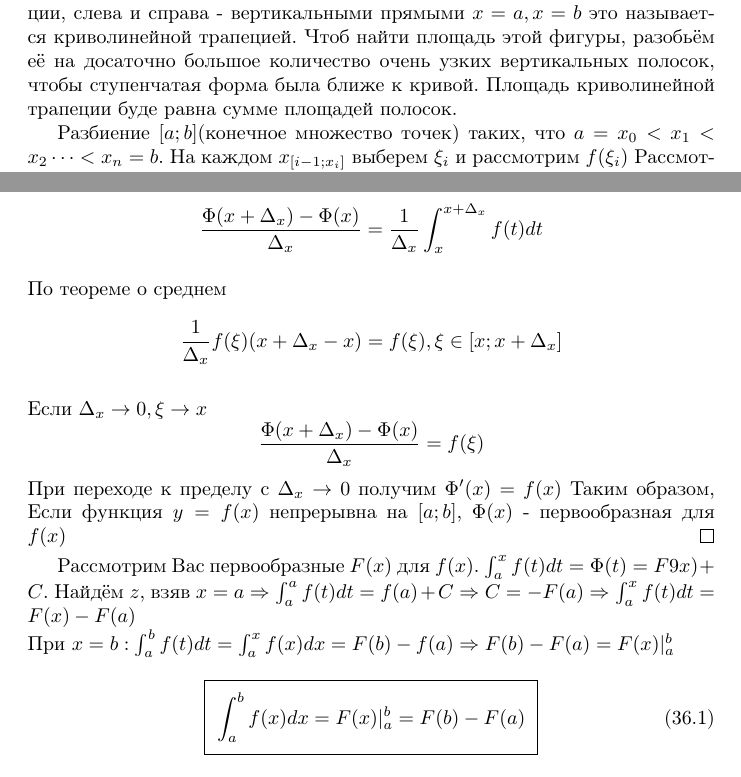
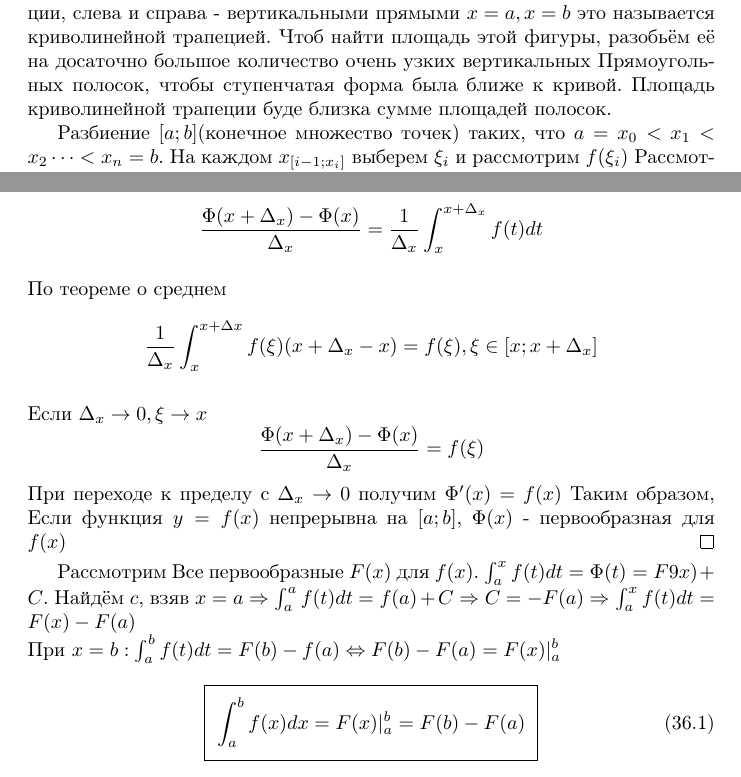
Before and after one commit to noopeah/mathth, a LaTeX book (math_sem1.tex): two parts of pages 78 and 83 of 116, joined at a grey line, cut so that both start at the same text. Compiled offline with pdfLaTeX.

Commit message:
It ain't much, but its honest work

```diff
--- a/math_sem1.tex
+++ b/math_sem1.tex
@@ -1785,8 +1785,8 @@ $\sqrt[n]{z}=\sqrt[n]{|z|}\cdot (\cos\dfrac{\phi+w\pi k}{n}+i\sin\dfrac{\phi+w\p
 
 Рассмотрим фигуру, ограниченную сниху $Ox$, сверху графиком функции, слева и справа - вертикальными прямыми
 $x = a, x = b$ это называется криволинейной трапецией. Чтоб найти площадь этой фигуры, разобьём её на досаточно
-большое количество очень узких вертикальных полосок, чтобы ступенчатая форма была ближе к кривой. Площадь криволинейной
-трапеции буде равна сумме площадей полосок.
+большое количество очень узких вертикальных Прямоугольных полосок, чтобы ступенчатая форма была ближе к кривой. Площадь криволинейной
+трапеции буде близка сумме площадей полосок.
 \par Разбиение $[a;b]$(конечное множество точек) таких, что $a = x_0 <x_1 < x_2 \dots < x_n = b$. На каждом $x_{[i-1;x_i]}$
 выберем $\xi_i$ и рассмотрим $f(\xi_i)$ Рассмотрим итый прямоугольник со сторонами $x_i - x_{i-1}$, площадь которого равна
 $f(\xi_i)\cdot (x_i - x_{i-1})$ Обозначим $(x_i - x_{i-1})$ за $\Delta_i$ и пусть $\Delta = \max(\Delta_i .. \Delta_n)$
@@ -1895,16 +1895,16 @@ $$
       \Phi (x+\Delta_x) - \Phi(x) = \int_{x}^{x+\Delta_x} f(t) dt \vert_{\div \Delta_x}$$\\$$
       \frac{\Phi(x+\Delta_x) - \Phi(x)}{\Delta_x} = \frac{1}{\Delta_x}\int_{x}^{x+\Delta_x} f(t) dt$$\\
     По теореме о среднем $$
-      \frac{1}{\Delta_x}f(\xi)(x+\Delta_x - x) = f(\xi), \xi \in [x; x+\Delta_x]$$\\
+      \frac{1}{\Delta_x} \int_{x}^{x+\Delta x} f(\xi)(x+\Delta_x - x) = f(\xi), \xi \in [x; x+\Delta_x]$$\\
       Если $\Delta_x \rightarrow 0, \xi \rightarrow x$ $$
         \frac{\Phi(x+\Delta_x) - \Phi(x)}{\Delta_x} = f(\xi)
       $$ При переходе к пределу с $\Delta_x \rightarrow 0$ получим $\Phi'(x) = f(x)$
       Таким образом, Если функция $y = f(x)$ непрерывна на $[a;b]$, $\Phi(x)$ - первообразная для $f(x)$
   \end{proof}
 \end{thm}
-Рассмотрим Вас первообразные $F(x)$ для $f(x)$. $\int_{a}^x f(t) dt = \Phi(t) = F9x)+C$.
-Найдём $z$, взяв $x = a \Rightarrow \int_{a}^a f(t) dt = f(a)+C \Rightarrow C = -F(a) \Rightarrow \int_{a}^x f(t) dt = F(x) - F(a)$ \\
-При $x = b: \int_{a}^b f(t) dt = \int_{a}^x f(x) dx = F(b) - f(a) \Rightarrow F(b) - F(a) = F(x)\vert_{a}^{b}$
+Рассмотрим Вce первообразные $F(x)$ для $f(x)$. $\int_{a}^x f(t) dt = \Phi(t) = F9x)+C$.
+Найдём $c$, взяв $x = a \Rightarrow \int_{a}^a f(t) dt = f(a)+C \Rightarrow C = -F(a) \Rightarrow \int_{a}^x f(t) dt = F(x) - F(a)$ \\
+При $x = b: \int_{a}^b f(t) dt = F(b) - f(a) \Leftrightarrow F(b) - F(a) = F(x)\vert_{a}^{b}$
 \boxedeq{eq:*}{\int_{a}^b f(x) dx = F(x)\vert_{a}^{b} = F(b) - F(a)}
 
 
```
Also changed, not shown: math_sem1.pdf, math_sem1.tex (14 more changed lines), 4 other files.
